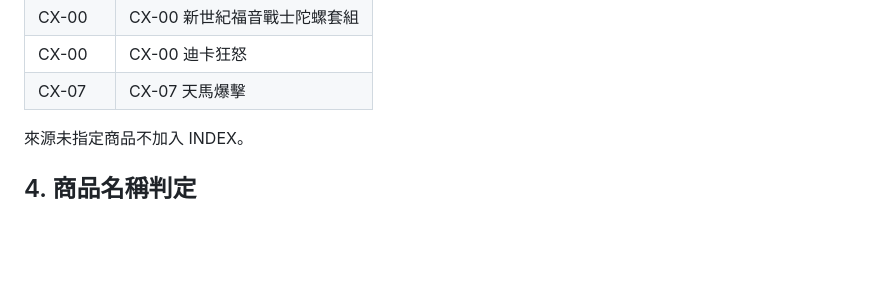
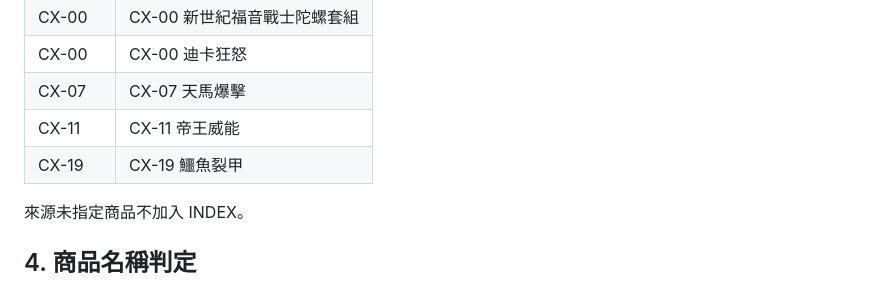
Before and after one commit to YuhangKuo/funbox-line, a Markdown page: RULES.md, the part around the change. Drawn GitHub-style; blank space fills up the shorter version.

Commit message:
新增 CX-11 與 CX-19 追蹤商品

```diff
--- a/RULES.md
+++ b/RULES.md
@@ -41,6 +41,8 @@ INDEX 只保留：
 | CX-00 | CX-00 新世紀福音戰士陀螺套組 |
 | CX-00 | CX-00 迪卡狂怒 |
 | CX-07 | CX-07 天馬爆擊 |
+| CX-11 | CX-11 帝王威能 |
+| CX-19 | CX-19 鱷魚裂甲 |
 
 來源未指定商品不加入 INDEX。
 
```
